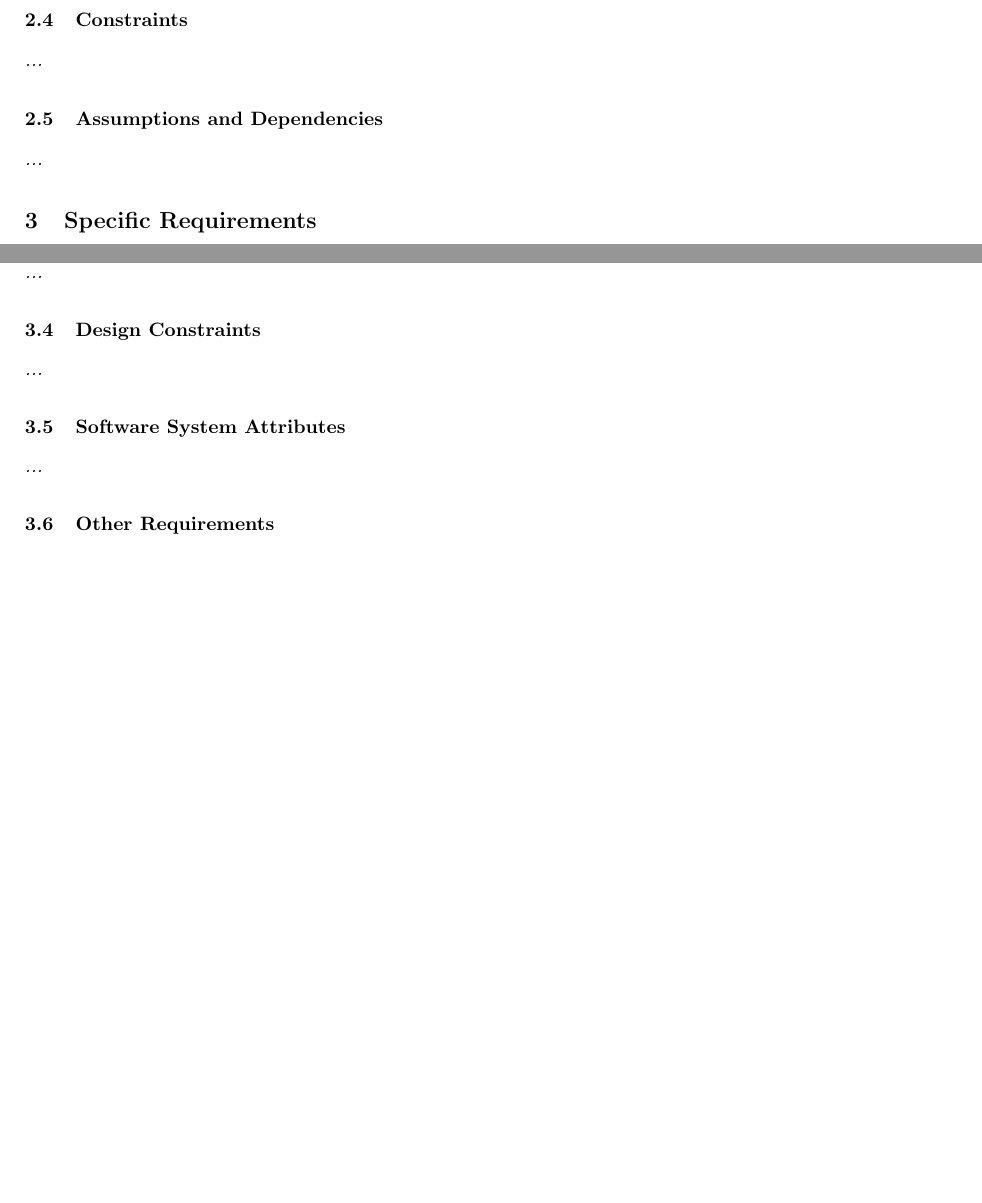
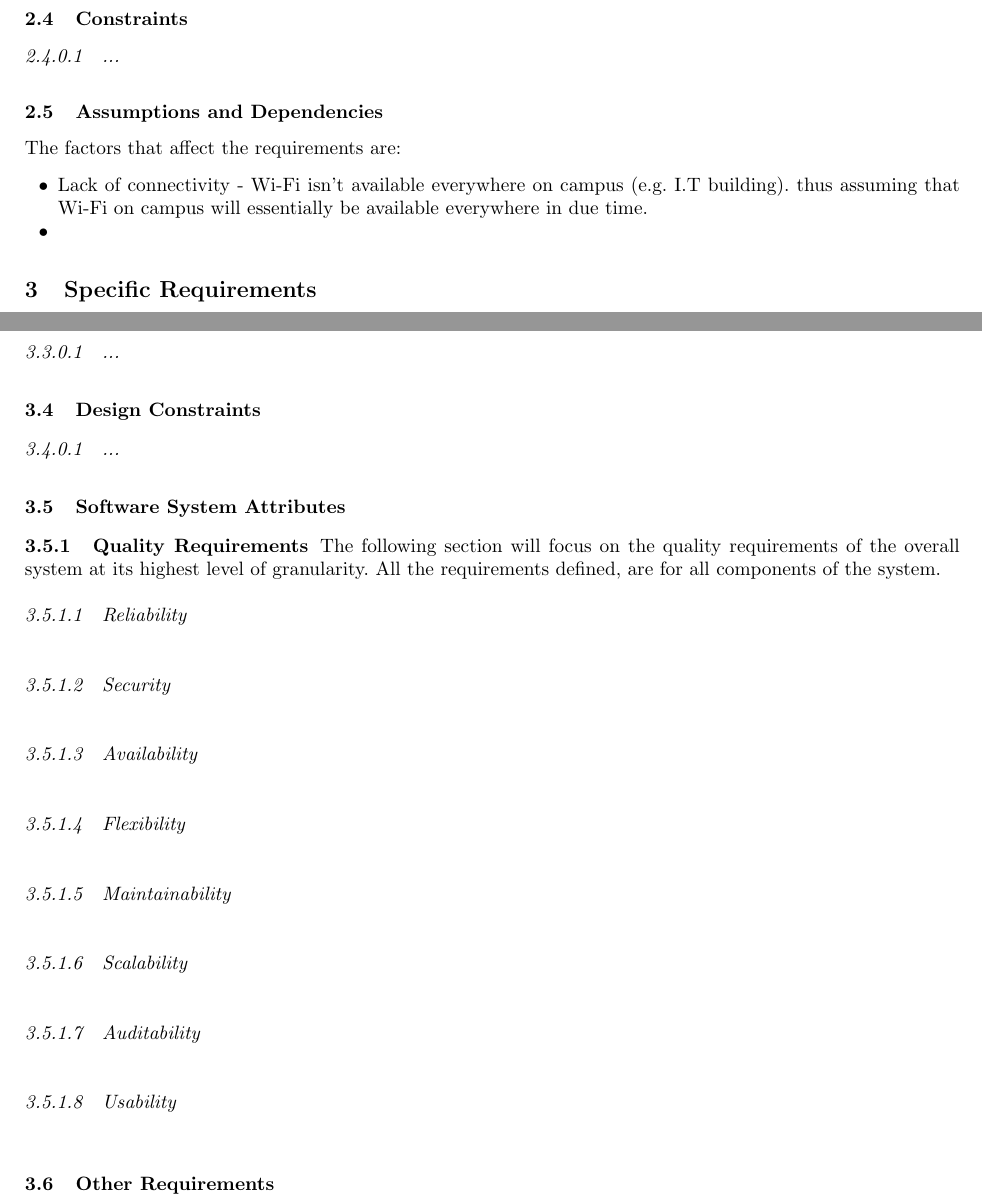
Before and after one commit to AndriesJacobus/SE-Indigo, a LaTeX paper (Software_Requirements_Specification.tex): two parts of pages 4 and 5 of 5, joined at a grey line, cut so that both start at the same text, the shorter picture padded with empty space. Compiled offline with pdfLaTeX.

Commit message:
made better numbering and added headings for quality requirements

```diff
--- a/Software_Requirements_Specification.tex
+++ b/Software_Requirements_Specification.tex
@@ -12,6 +11,9 @@
 \usepackage{multicol}
 \usepackage{url}
 \usepackage{hyperref}
+\usepackage{titling}
+
+\setcounter{secnumdepth}{5}
 %Margins
 \usepackage[
 margin=2cm,
@@ -169,8 +171,20 @@ includefoot
 \paragraph{...}
 \subsection{Constraints}
 \paragraph{...}
+
+% BEGIN Avinash
 \subsection{Assumptions and Dependencies}
-\paragraph{...}
+\let\labelitemi\labelitemii
+The factors that affect the requirements are:
+\begin{itemize}
+
+		\item Lack of connectivity -  Wi-Fi isn't available everywhere on campus (e.g. I.T building). thus assuming that Wi-Fi on campus will essentially be available everywhere in due time.
+
+		\item
+
+\end{itemize}
+% END Avinash
+
 
 \section{Specific Requirements}
 
@@ -182,8 +196,40 @@ includefoot
 \paragraph{...}
 \subsection{Design Constraints}
 \paragraph{...}
+
+% BEGIN Avinash
 \subsection{Software System Attributes}
-\paragraph{...}
+\subsubsection{Quality Requirements}
+The following section will focus on the quality requirements of the overall system at its
+highest level of granularity. All the requirements defined, are for all components
+of the system.
+\paragraph{Reliability \\}
+
+
+\paragraph{Security \\}
+
+
+\paragraph{Availability \\}
+
+
+\paragraph{Flexibility \\}
+
+
+\paragraph{Maintainability \\}
+
+
+\paragraph{Scalability \\}
+
+
+\paragraph{Auditability \\}
+
+
+\paragraph{Usability \\}
+
+
+% END Avinash
+
+
 \subsection{Other Requirements}
 \paragraph{...}
 
```
Also changed, not shown: Software_Requirements_Specification.tex (7 more changed lines).
